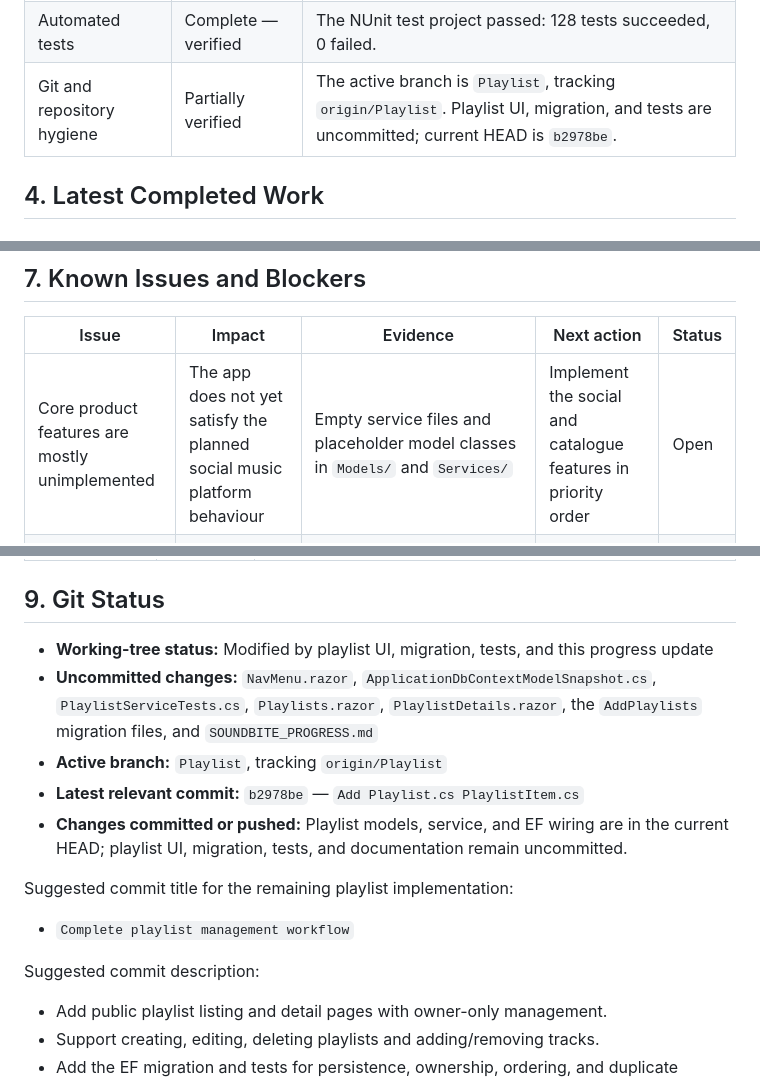
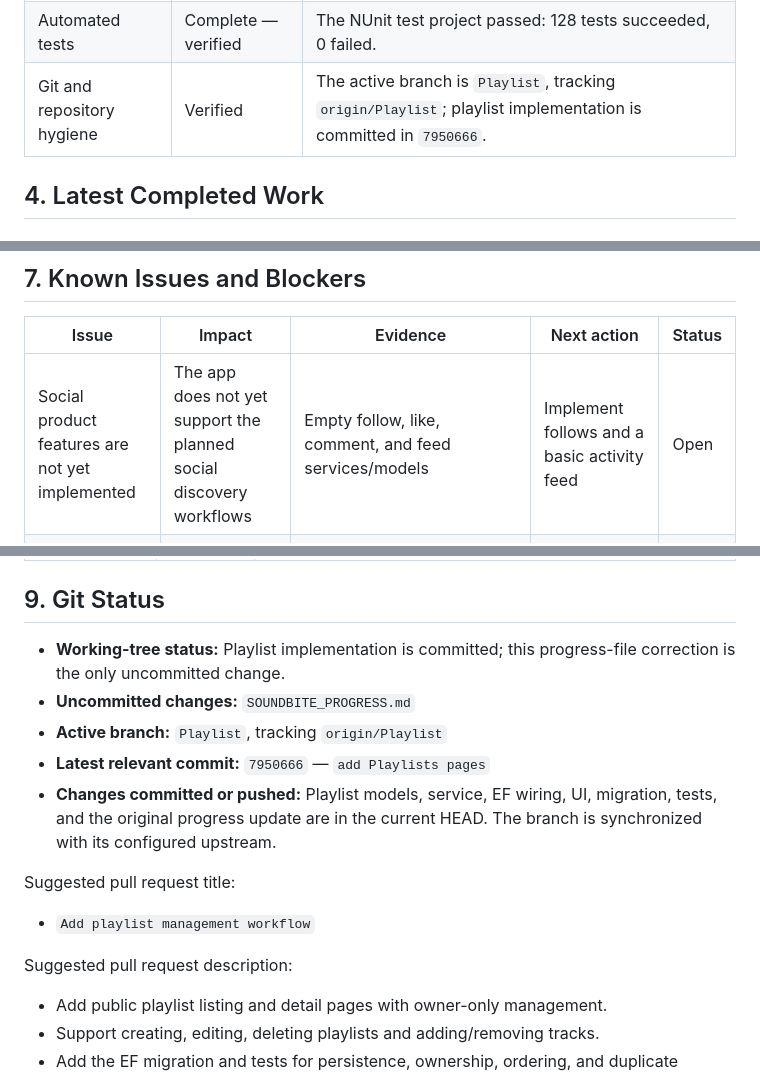
Before and after one commit to staticpen/SoundBite, a Markdown page: SOUNDBITE_PROGRESS.md, 3 parts joined by grey strips. Drawn GitHub-style.

```diff
--- a/SOUNDBITE_PROGRESS.md
+++ b/SOUNDBITE_PROGRESS.md
@@ -44,7 +44,7 @@
 | Rankings and trends | Planned | `Services/RankingService.cs`, `Services/TrendService.cs`, `Strategies/PopularityRankingStrategy.cs`, and `Strategies/RatingRankingStrategy.cs` exist, but no implemented ranking logic is visible in the current code. |
 | Administrative user management | Not started | `Services/AdminService.cs` is empty and there is no admin UI or authorization pattern beyond Identity setup. |
 | Automated tests | Complete — verified | The NUnit test project passed: 128 tests succeeded, 0 failed. |
-| Git and repository hygiene | Partially verified | The active branch is `Playlist`, tracking `origin/Playlist`. Playlist UI, migration, and tests are uncommitted; current HEAD is `b2978be`. |
+| Git and repository hygiene | Verified | The active branch is `Playlist`, tracking `origin/Playlist`; playlist implementation is committed in `7950666`. |
 
 ## 4. Latest Completed Work
 
@@ -119,7 +119,7 @@
 
 | Issue | Impact | Evidence | Next action | Status |
 |---|---|---|---|---|
-| Core product features are mostly unimplemented | The app does not yet satisfy the planned social music platform behaviour | Empty service files and placeholder model classes in `Models/` and `Services/` | Implement the social and catalogue features in priority order | Open |
+| Social product features are not yet implemented | The app does not yet support the planned social discovery workflows | Empty follow, like, comment, and feed services/models | Implement follows and a basic activity feed | Open |
 | Social persistence layer is missing | Follows, likes, comments, and feed features cannot be used reliably | Empty `Follow.cs`, `Like.cs`, `Comment.cs`, `ActivityItem.cs`, and related services | Design and implement the social model and service layer | Open |
 | No Spotify client is configured | Music catalogue enrichment is not connected to external metadata | `SpotifyCatalogService.cs` is empty and no API client configuration exists | Add a service abstraction and integrate Spotify metadata access | Open |
 
@@ -135,17 +135,17 @@
 
 ## 9. Git Status
 
-- **Working-tree status:** Modified by playlist UI, migration, tests, and this progress update
-- **Uncommitted changes:** `NavMenu.razor`, `ApplicationDbContextModelSnapshot.cs`, `PlaylistServiceTests.cs`, `Playlists.razor`, `PlaylistDetails.razor`, the `AddPlaylists` migration files, and `SOUNDBITE_PROGRESS.md`
+- **Working-tree status:** Playlist implementation is committed; this progress-file correction is the only uncommitted change.
+- **Uncommitted changes:** `SOUNDBITE_PROGRESS.md`
 - **Active branch:** `Playlist`, tracking `origin/Playlist`
-- **Latest relevant commit:** `b2978be` — `Add Playlist.cs PlaylistItem.cs`
-- **Changes committed or pushed:** Playlist models, service, and EF wiring are in the current HEAD; playlist UI, migration, tests, and documentation remain uncommitted.
+- **Latest relevant commit:** `7950666` — `add Playlists pages`
+- **Changes committed or pushed:** Playlist models, service, EF wiring, UI, migration, tests, and the original progress update are in the current HEAD. The branch is synchronized with its configured upstream.
 
-Suggested commit title for the remaining playlist implementation:
+Suggested pull request title:
 
-- `Complete playlist management workflow`
+- `Add playlist management workflow`
 
-Suggested commit description:
+Suggested pull request description:
 
 - Add public playlist listing and detail pages with owner-only management.
 - Support creating, editing, deleting playlists and adding/removing tracks.
```
